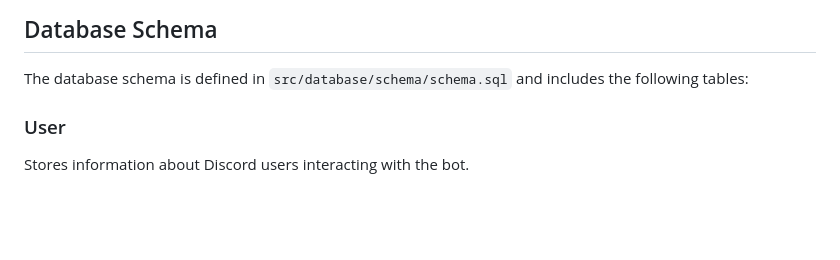
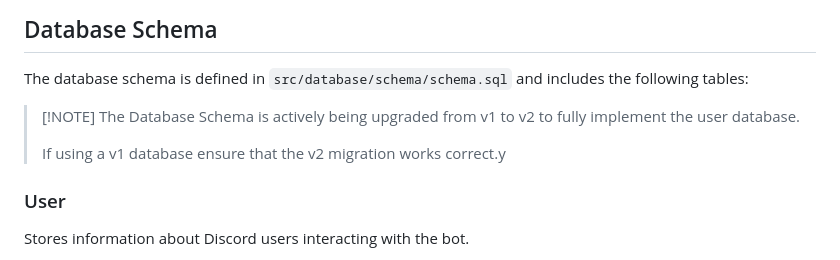
Before and after one commit to WxboySuper/Esports-Pickem-Discord-Bot, a Markdown page: docs/database/database.md, the part around the change. Drawn GitHub-style; blank space fills up the shorter version.

Commit message:
docs: update database documentation to reflect schema migration from v1 to v2

```diff
--- a/docs/database/database.md
+++ b/docs/database/database.md
@@ -79,6 +79,11 @@ log = configure_logging(clear_logs=True)
 ## Database Schema
 
 The database schema is defined in `src/database/schema/schema.sql` and includes the following tables:
+
+> \[!NOTE]
+> The Database Schema is actively being upgraded from v1 to v2 to fully implement the user database.
+>
+> If using a v1 database ensure that the v2 migration works correct.y
 
 ### User
 Stores information about Discord users interacting with the bot.
```
